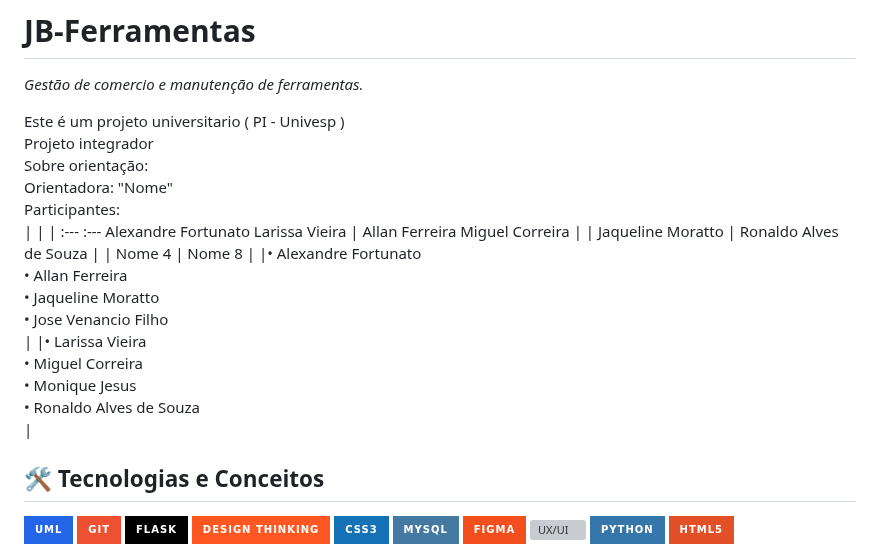
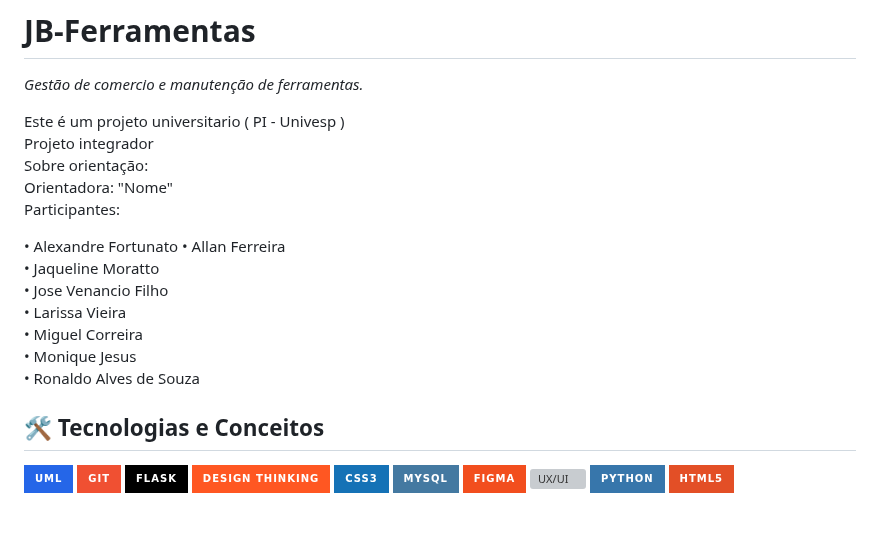
Before and after one commit to Migue1Correia/JB-Ferramentas, a Markdown page: README.md, the part around the change. Rendered like a GitHub page; badges without logos; blank space fills up the shorter version; grey boxes are pictures that could not be loaded.

```diff
--- a/README.md
+++ b/README.md
@@ -6,14 +6,9 @@ Projeto integrador <br>
 Sobre orientação: <br>
 Orientadora: "Nome" <br>
 Participantes: <br>
-| | |
- :--- :---
- Alexandre Fortunato Larissa Vieira
-| Allan Ferreira  Miguel Correira |
-| Jaqueline Moratto  | Ronaldo Alves de Souza |
-| Nome 4 | Nome 8 |
-|&bull; Alexandre Fortunato <br> &bull; Allan Ferreira <br> &bull; Jaqueline Moratto <br> &bull; Jose Venancio Filho <br>|
-|&bull; Larissa Vieira <br> &bull; Miguel Correira<br> &bull; Monique Jesus<br> &bull; Ronaldo Alves de Souza <br>|
+
+&bull; Alexandre Fortunato          &bull; Allan Ferreira <br> &bull; Jaqueline Moratto <br> &bull; Jose Venancio Filho <br>
+&bull; Larissa Vieira <br> &bull; Miguel Correira<br> &bull; Monique Jesus<br> &bull; Ronaldo Alves de Souza <br>
 
 ## 🛠️ Tecnologias e Conceitos
 
```
